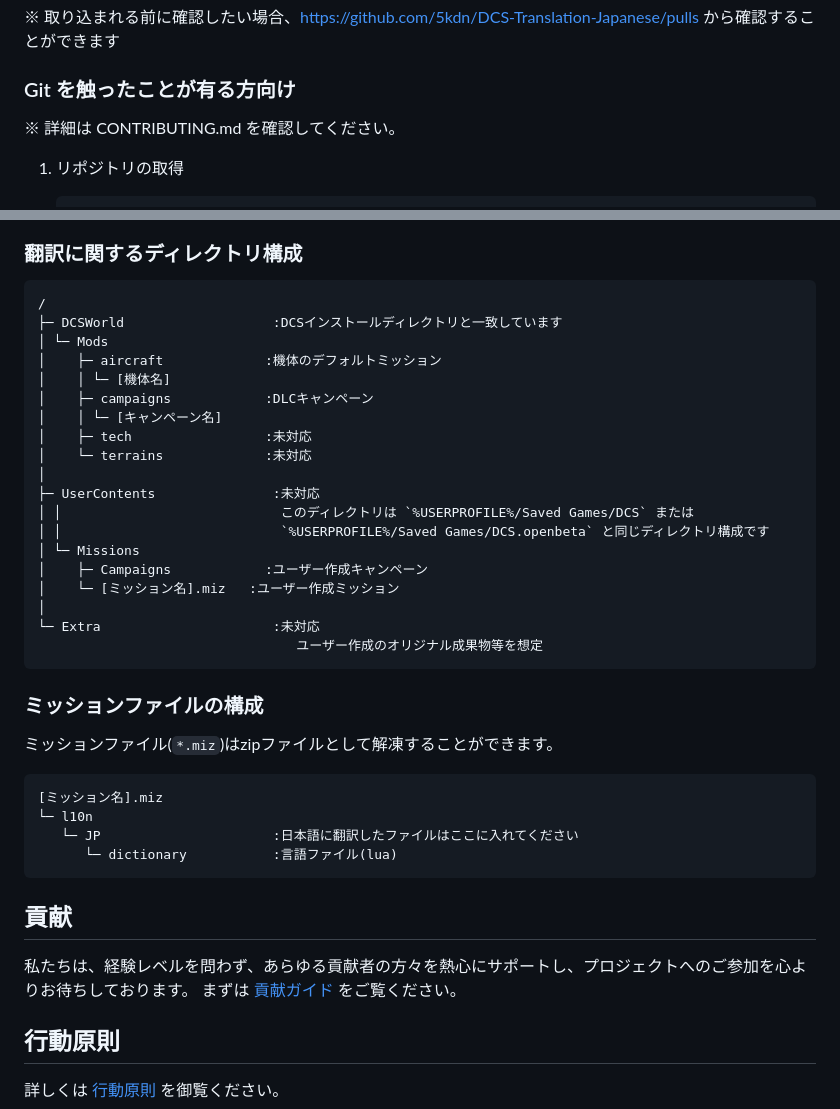
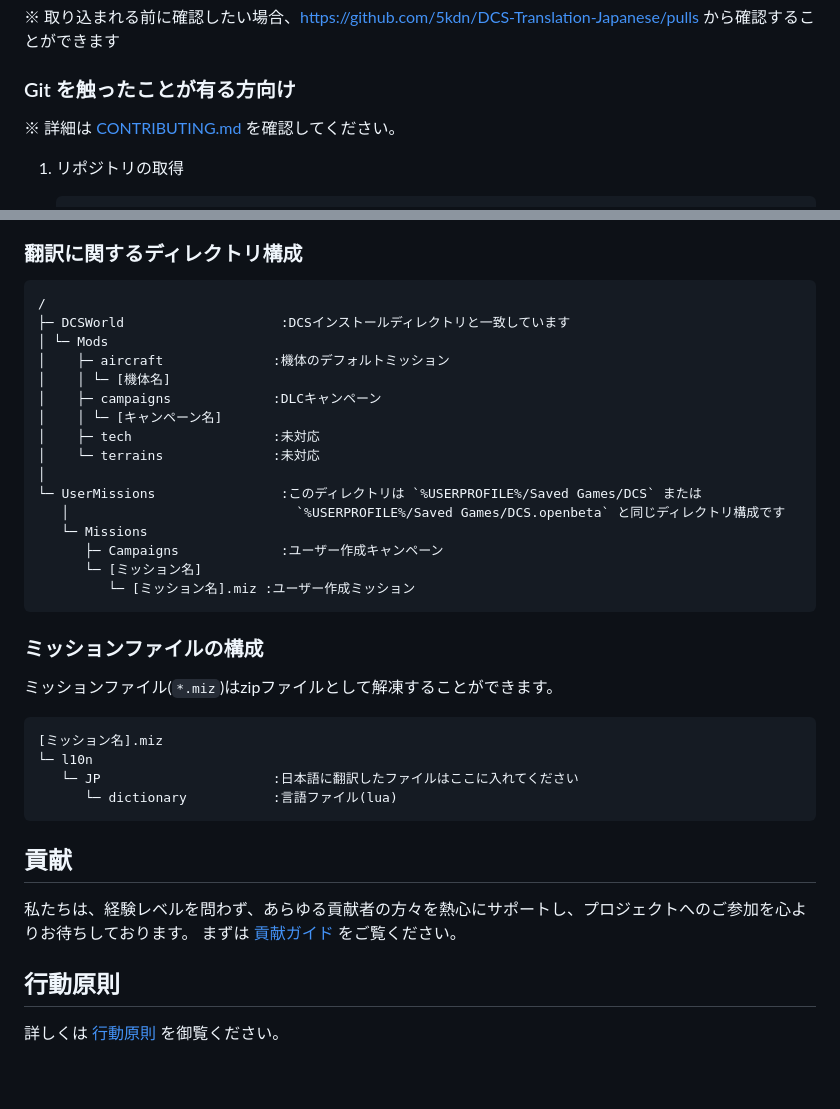
Before and after one commit to 5kdn/DCS-Translation-Japanese, a Markdown page: README.md, 2 parts joined by grey strips. GitHub-like rendering; blank space fills up the shorter version.

Commit message:
docs(README): Update links and directory structure in README.md

````diff
--- a/README.md
+++ b/README.md
@@ -50,7 +50,7 @@ Windows, Powershell環境を想定しています。
 
 ### Git を触ったことが有る方向け
 
-※ 詳細は CONTRIBUTING.md を確認してください。
+※ 詳細は [CONTRIBUTING.md](.github/CONTRIBUTING.md) を確認してください。
 
 1. リポジトリの取得
 
@@ -94,24 +94,21 @@ Windows, Powershell環境を想定しています。
 
 ```text
 /
-├─ DCSWorld                   :DCSインストールディレクトリと一致しています
+├─ DCSWorld                    :DCSインストールディレクトリと一致しています
 │ └─ Mods
-│    ├─ aircraft             :機体のデフォルトミッション
+│    ├─ aircraft              :機体のデフォルトミッション
 │    │ └─ [機体名]
-│    ├─ campaigns            :DLCキャンペーン
+│    ├─ campaigns             :DLCキャンペーン
 │    │ └─ [キャンペーン名]
-│    ├─ tech                 :未対応
-│    └─ terrains             :未対応
+│    ├─ tech                  :未対応
+│    └─ terrains              :未対応
 │
-├─ UserContents               :未対応
-│ │                            このディレクトリは `%USERPROFILE%/Saved Games/DCS` または
-│ │                            `%USERPROFILE%/Saved Games/DCS.openbeta` と同じディレクトリ構成です
-│ └─ Missions
-│    ├─ Campaigns            :ユーザー作成キャンペーン
-│    └─ [ミッション名].miz   :ユーザー作成ミッション
-│
-└─ Extra                      :未対応
-                                 ユーザー作成のオリジナル成果物等を想定
+└─ UserMissions                :このディレクトリは `%USERPROFILE%/Saved Games/DCS` または
+   │                             `%USERPROFILE%/Saved Games/DCS.openbeta` と同じディレクトリ構成です
+   └─ Missions
+      ├─ Campaigns             :ユーザー作成キャンペーン
+      └─ [ミッション名]
+         └─ [ミッション名].miz :ユーザー作成ミッション
 ```
 
 ### ミッションファイルの構成
````
Also changed, not shown: other parts of README.md (+1 -1 lines).
